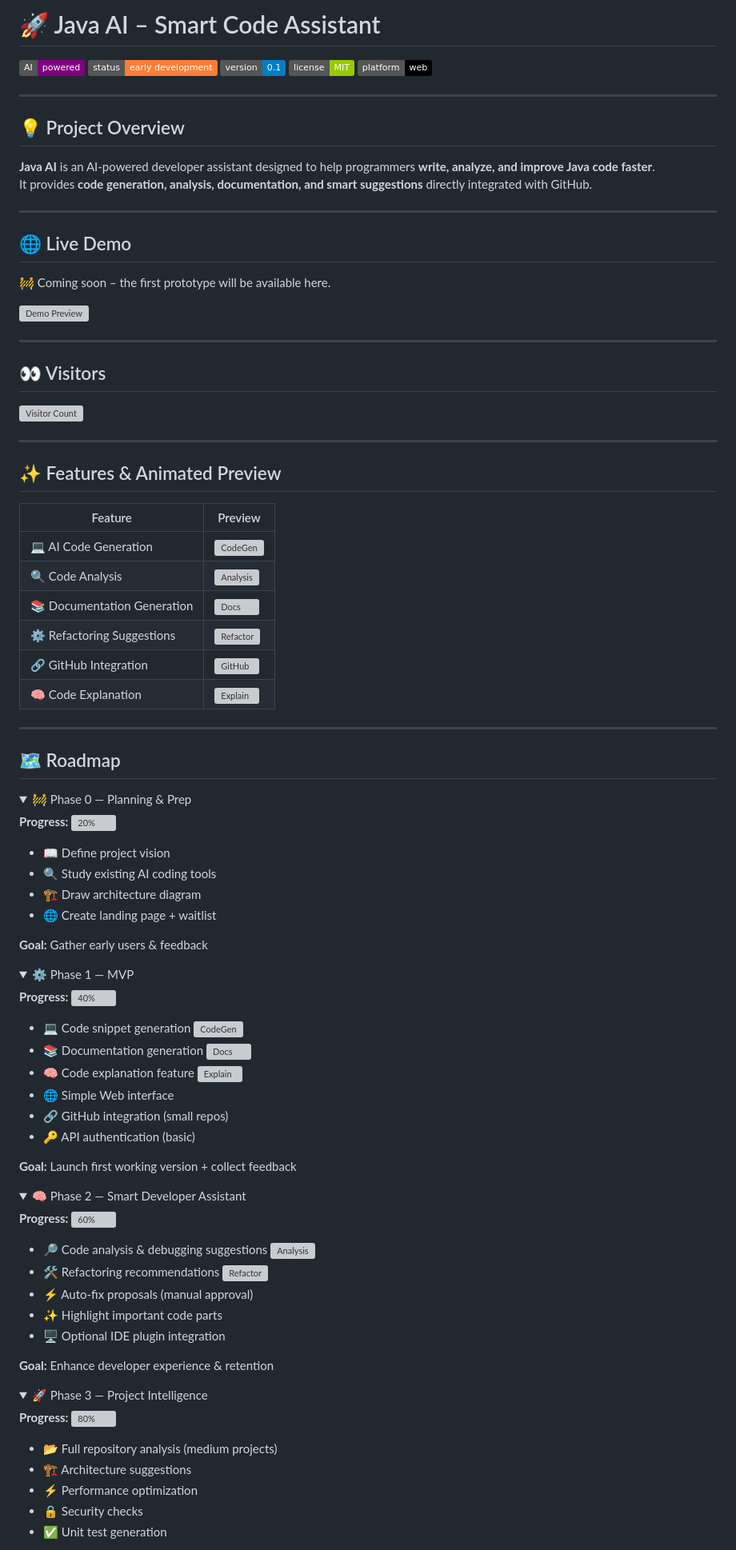
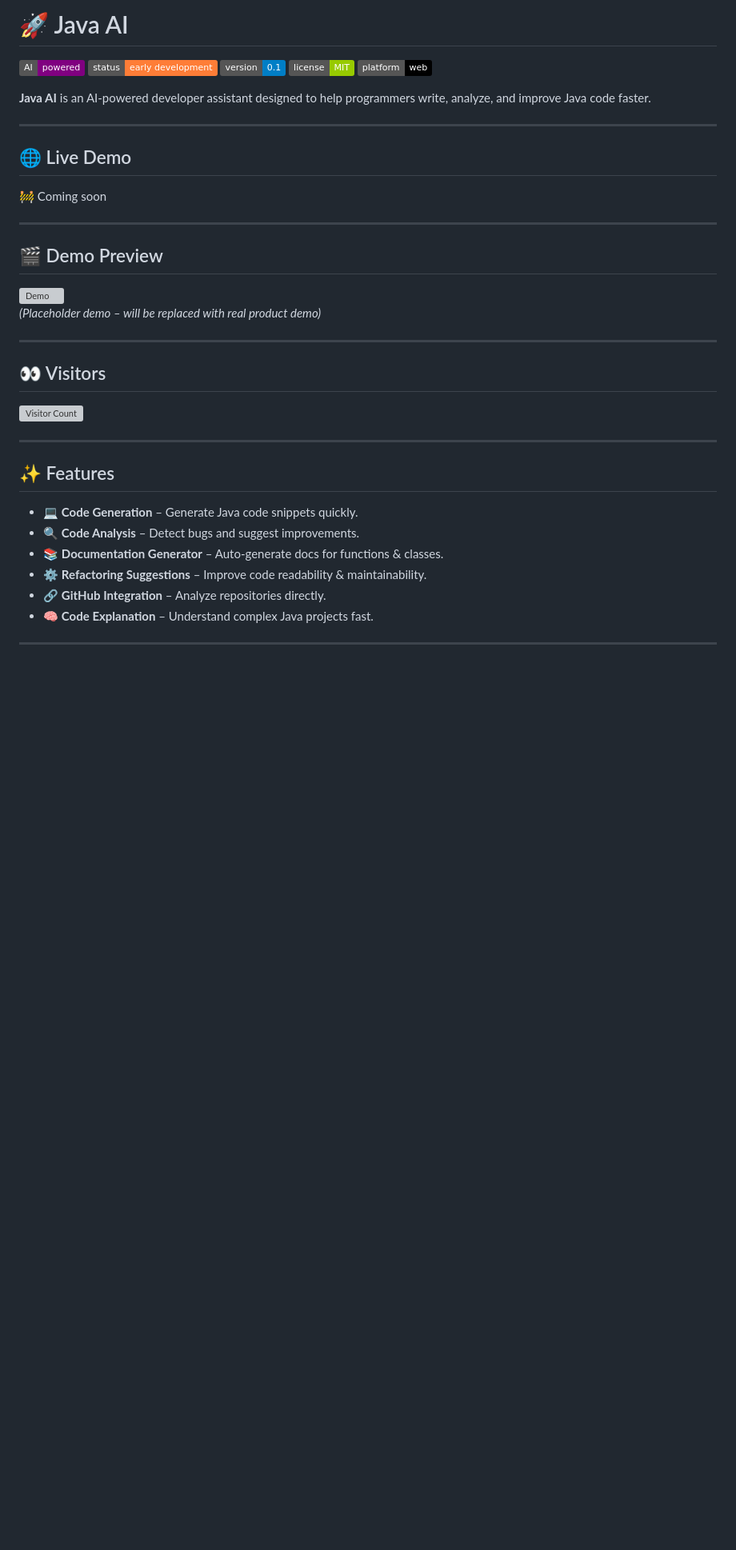
Before and after one commit to adhnajwa99-maker/ai-java-service-, a Markdown page: README.md, the part around one of its changes. Shown at 80% size. GitHub-like rendering; folded sections open; badges without logos; blank space fills up the shorter version; grey boxes are pictures that could not be loaded.

```diff
--- a/README.md
+++ b/README.md
@@ -1,4 +1,4 @@
-# 🚀 Java AI – Smart Code Assistant
+# 🚀 Java AI
 
 ![AI Powered](https://img.shields.io/badge/AI-powered-purple)
 ![Status](https://img.shields.io/badge/status-early%20development-orange)
@@ -6,18 +6,18 @@
 ![License](https://img.shields.io/badge/license-MIT-green)
 ![Platform](https://img.shields.io/badge/platform-web-black)
 
----
-
-## 💡 Project Overview
-**Java AI** is an AI-powered developer assistant designed to help programmers **write, analyze, and improve Java code faster**.
-It provides **code generation, analysis, documentation, and smart suggestions** directly integrated with GitHub.
+**Java AI** is an AI-powered developer assistant designed to help programmers write, analyze, and improve Java code faster.
 
 ---
 
 ## 🌐 Live Demo
-🚧 Coming soon – the first prototype will be available here.
+🚧 Coming soon
 
-![Demo Preview](https://media.giphy.com/media/xT9IgzoKnwFNmISR8I/giphy.gif)
+---
+
+## 🎬 Demo Preview
+![Demo](https://media.giphy.com/media/xT9IgzoKnwFNmISR8I/giphy.gif)
+*(Placeholder demo – will be replaced with real product demo)*
 
 ---
 
@@ -26,74 +26,13 @@ It provides **code generation, analysis, documentation, and smart suggestions**
 
 ---
 
-## ✨ Features & Animated Preview
-
-| Feature | Preview |
-|---------|--------|
-| 💻 AI Code Generation | ![CodeGen](https://media.giphy.com/media/l0HlQ7LRalRdbnH6U/giphy.gif) |
-| 🔍 Code Analysis | ![Analysis](https://media.giphy.com/media/3o7TKU8RvQuomFfUUU/giphy.gif) |
-| 📚 Documentation Generation | ![Docs](https://media.giphy.com/media/xT9IgzoKnwFNmISR8I/giphy.gif) |
-| ⚙️ Refactoring Suggestions | ![Refactor](https://media.giphy.com/media/l0ExncehJzexFpRHq/giphy.gif) |
-| 🔗 GitHub Integration | ![GitHub](https://media.giphy.com/media/3oEjI6SIIHBdRxXI40/giphy.gif) |
-| 🧠 Code Explanation | ![Explain](https://media.giphy.com/media/l0HlSNOxJB956qwfK/giphy.gif) |
+## ✨ Features
+- 💻 **Code Generation** – Generate Java code snippets quickly.
+- 🔍 **Code Analysis** – Detect bugs and suggest improvements.
+- 📚 **Documentation Generator** – Auto-generate docs for functions & classes.
+- ⚙️ **Refactoring Suggestions** – Improve code readability & maintainability.
+- 🔗 **GitHub Integration** – Analyze repositories directly.
+- 🧠 **Code Explanation** – Understand complex Java projects fast.
 
 ---
 
-## 🗺 Roadmap
-
-<details>
-<summary>🚧 Phase 0 — Planning & Prep</summary>
-
-**Progress:** ![20%](https://progress-bar.dev/20)
-
-- 📖 Define project vision
-- 🔍 Study existing AI coding tools
-- 🏗️ Draw architecture diagram
-- 🌐 Create landing page + waitlist
-
-**Goal:** Gather early users & feedback
-
-</details>
-
-<details>
-<summary>⚙️ Phase 1 — MVP</summary>
-
-**Progress:** ![40%](https://progress-bar.dev/40)
-
-- 💻 Code snippet generation ![CodeGen](https://media.giphy.com/media/l0HlQ7LRalRdbnH6U/giphy.gif)
-- 📚 Documentation generation ![Docs](https://media.giphy.com/media/xT9IgzoKnwFNmISR8I/giphy.gif)
-- 🧠 Code explanation feature ![Explain](https://media.giphy.com/media/l0HlSNOxJB956qwfK/giphy.gif)
-- 🌐 Simple Web interface
-- 🔗 GitHub integration (small repos)
-- 🔑 API authentication (basic)
-
-**Goal:** Launch first working version + collect feedback
-
-</details>
-
-<details>
-<summary>🧠 Phase 2 — Smart Developer Assistant</summary>
-
-**Progress:** ![60%](https://progress-bar.dev/60)
-
-- 🔎 Code analysis & debugging suggestions ![Analysis](https://media.giphy.com/media/3o7TKU8RvQuomFfUUU/giphy.gif)
-- 🛠️ Refactoring recommendations ![Refactor](https://media.giphy.com/media/l0ExncehJzexFpRHq/giphy.gif)
-- ⚡ Auto-fix proposals (manual approval)
-- ✨ Highlight important code parts
-- 🖥️ Optional IDE plugin integration
-
-**Goal:** Enhance developer experience & retention
-
-</details>
-
-<details>
-<summary>🚀 Phase 3 — Project Intelligence</summary>
-
-**Progress:** ![80%](https://progress-bar.dev/80)
-
-- 📂 Full repository analysis (medium projects)
-- 🏗️ Architecture suggestions
-- ⚡ Performance optimization
-- 🔒 Security checks
-- ✅ Unit test generation
-
```
Also changed, not shown: other parts of README.md (+91 -24 lines).
